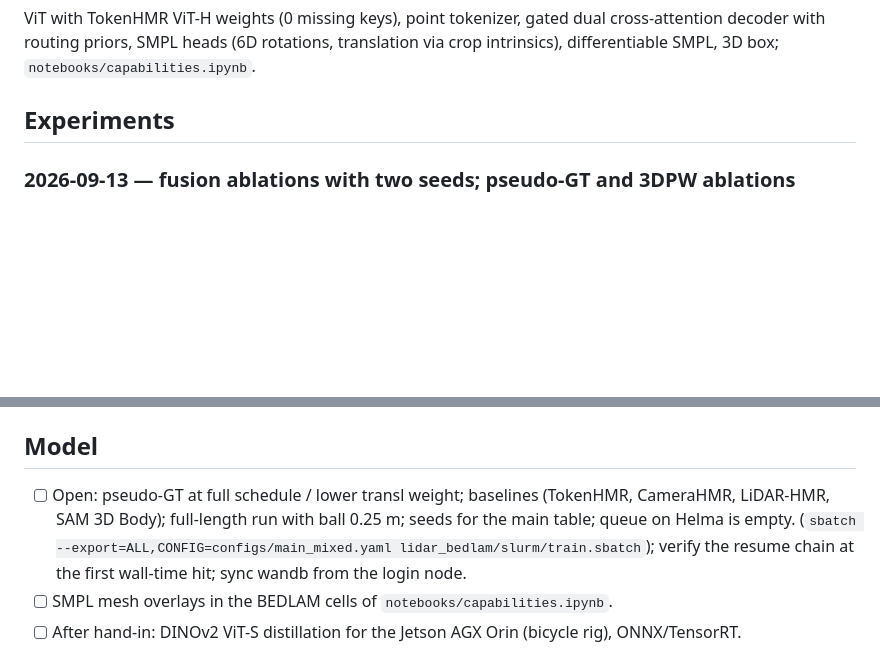
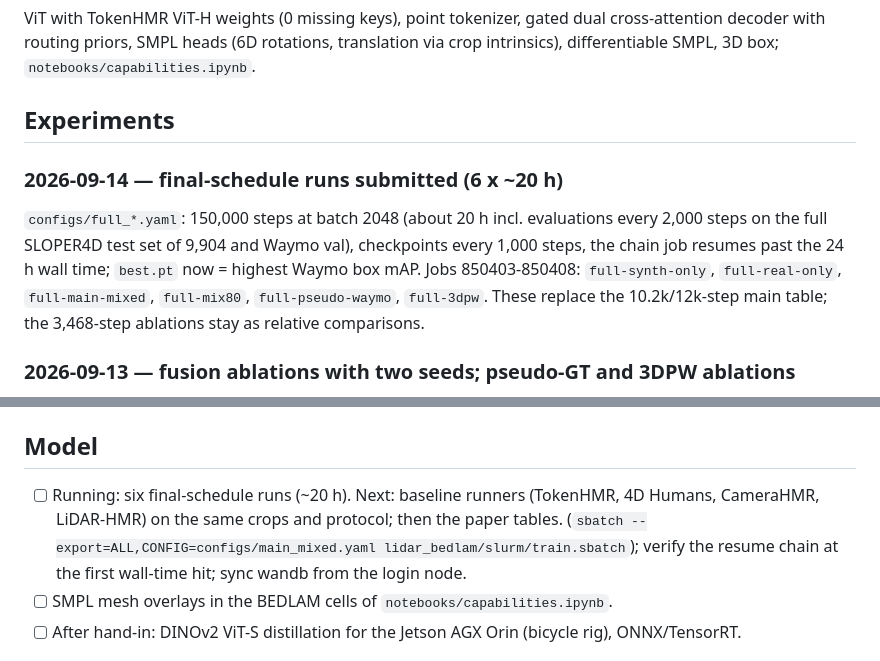
Before and after one commit to max-a-ai/lidar-bedlam, a Markdown page: .docs/progress.md, 2 parts joined by grey strips. GitHub-like rendering; blank space fills up the shorter version.

Commit message:
docs: final-schedule runs submitted

```diff
--- a/.docs/progress.md
+++ b/.docs/progress.md
@@ -230,6 +230,15 @@ rotations, translation via crop intrinsics), differentiable SMPL, 3D box;
 
 ## Experiments
 
+### 2026-09-14 — final-schedule runs submitted (6 x ~20 h)
+`configs/full_*.yaml`: 150,000 steps at batch 2048 (about 20 h incl.
+evaluations every 2,000 steps on the full SLOPER4D test set of 9,904 and
+Waymo val), checkpoints every 1,000 steps, the chain job resumes past the
+24 h wall time; `best.pt` now = highest Waymo box mAP. Jobs 850403-850408:
+`full-synth-only`, `full-real-only`, `full-main-mixed`, `full-mix80`,
+`full-pseudo-waymo`, `full-3dpw`. These replace the 10.2k/12k-step main
+table; the 3,468-step ablations stay as relative comparisons.
+
 ### 2026-09-13 — fusion ablations with two seeds; pseudo-GT and 3DPW ablations
 50/40/10 mixture, 17 epochs = 3,468 steps; mean +- half-range over seeds
 0 and 1 (Helma/wandb names: `abl-<variant>-000` and `abl-<variant>-s1`,
@@ -442,7 +451,7 @@ dataset survey.
 
 ## Model
 
-- [ ] Open: pseudo-GT at full schedule / lower transl weight; baselines (TokenHMR, CameraHMR, LiDAR-HMR, SAM 3D Body); full-length run with ball 0.25 m; seeds for the main table; queue on Helma is empty. (`sbatch --export=ALL,CONFIG=configs/main_mixed.yaml lidar_bedlam/slurm/train.sbatch`); verify the resume chain at the first wall-time hit; sync wandb from the login node.
+- [ ] Running: six final-schedule runs (~20 h). Next: baseline runners (TokenHMR, 4D Humans, CameraHMR, LiDAR-HMR) on the same crops and protocol; then the paper tables. (`sbatch --export=ALL,CONFIG=configs/main_mixed.yaml lidar_bedlam/slurm/train.sbatch`); verify the resume chain at the first wall-time hit; sync wandb from the login node.
 - [ ] SMPL mesh overlays in the BEDLAM cells of `notebooks/capabilities.ipynb`.
 - [ ] After hand-in: DINOv2 ViT-S distillation for the Jetson AGX Orin (bicycle rig), ONNX/TensorRT.
 
```
